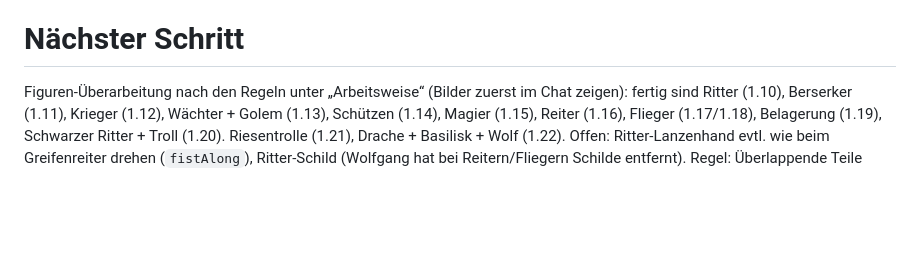
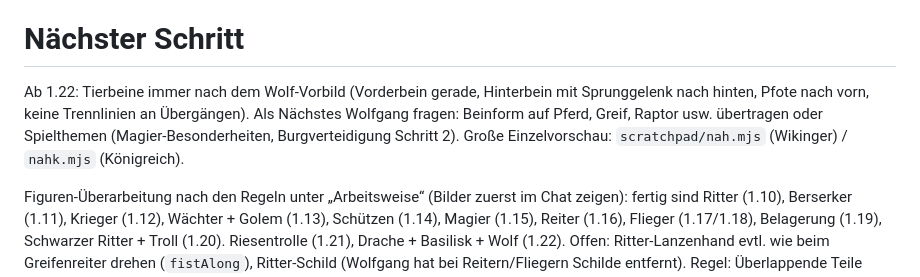
Before and after one commit to wolfganglueber-ctrl/StrategieApp2, a Markdown page: NOTES.md, the part around the change. Drawn GitHub-style; blank space fills up the shorter version.

Commit message:
NOTES: Stand nach Version 1.22, nächster Schritt
Co-Authored-By: Claude Opus 5.5 <noreply@anthropic.com>
Claude-Session: https://claude.ai/code/session_01W47hcMgvfsRLBAJZM3bu4W

```diff
--- a/NOTES.md
+++ b/NOTES.md
@@ -172,4 +172,6 @@ Startwerte und Kampfformel (Commit e094f32, 16.10.) stammen aus dem Vorbild *The
 - Ideen von früher: Marschbefehl (automatisches Ziehen über mehrere Runden); Balancing Troll (in Städten mit Mauer sehr zäh) und KI-Heilen (selten genutzt).
 
 # Nächster Schritt
+Ab 1.22: Tierbeine immer nach dem Wolf-Vorbild (Vorderbein gerade, Hinterbein mit Sprunggelenk nach hinten, Pfote nach vorn, keine Trennlinien an Übergängen). Als Nächstes Wolfgang fragen: Beinform auf Pferd, Greif, Raptor usw. übertragen oder Spielthemen (Magier-Besonderheiten, Burgverteidigung Schritt 2). Große Einzelvorschau: `scratchpad/nah.mjs` (Wikinger) / `nahk.mjs` (Königreich).
+
 Figuren-Überarbeitung nach den Regeln unter „Arbeitsweise“ (Bilder zuerst im Chat zeigen): fertig sind Ritter (1.10), Berserker (1.11), Krieger (1.12), Wächter + Golem (1.13), Schützen (1.14), Magier (1.15), Reiter (1.16), Flieger (1.17/1.18), Belagerung (1.19), Schwarzer Ritter + Troll (1.20). Riesentrolle (1.21), Drache + Basilisk + Wolf (1.22). Offen: Ritter-Lanzenhand evtl. wie beim Greifenreiter drehen (`fistAlong`), Ritter-Schild (Wolfgang hat bei Reitern/Fliegern Schilde entfernt). Regel: Überlappende Teile eines Körpers (Glieder, Hals, Schwanz) ohne Trennstrich zeichnen – erst alle Umrisse, dann alle Füllungen. Verdeckungsregel: rechter Arm (Bildseite rechts) immer hinter dem Körper, nur Unterarm/Faust sichtbar (wie bei Rittern/Wächtern/Schützen); Krieger behalten die Berserker-Haltung. Wolfgang spielt nebenbei 1.09–1.12 und gibt Rückmeldung zu Völkern/Balance.
```
